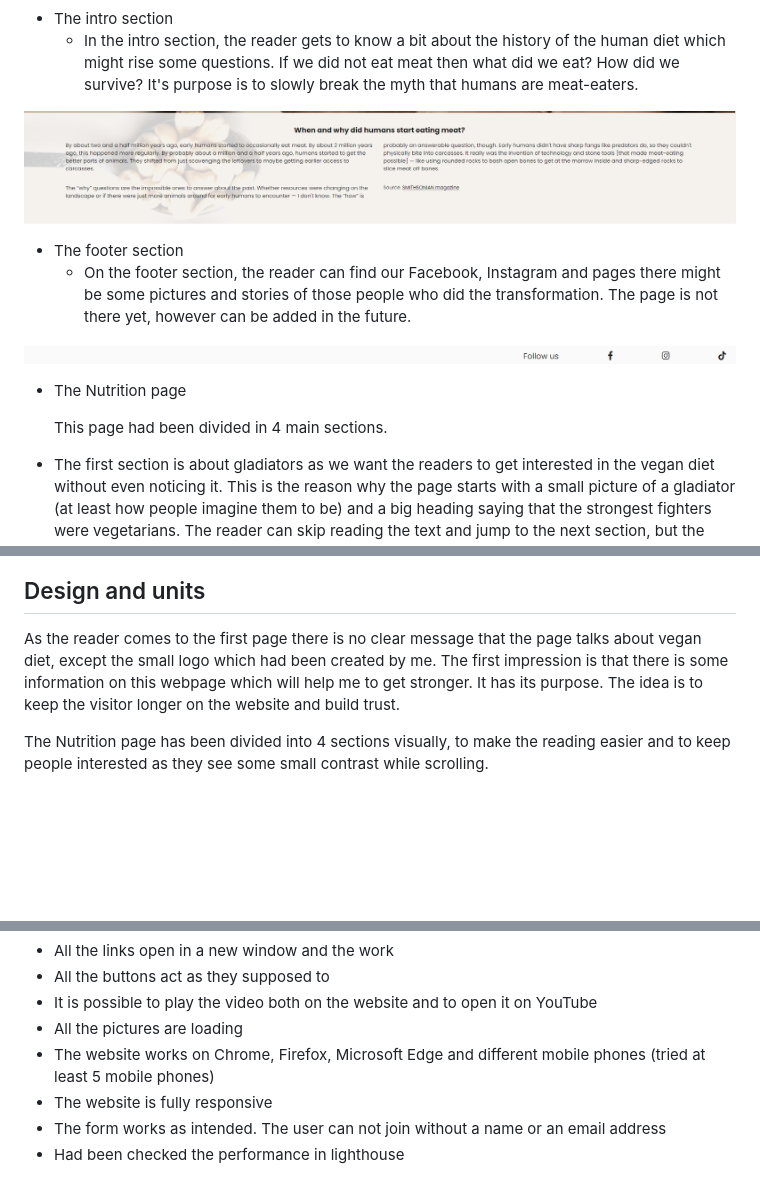
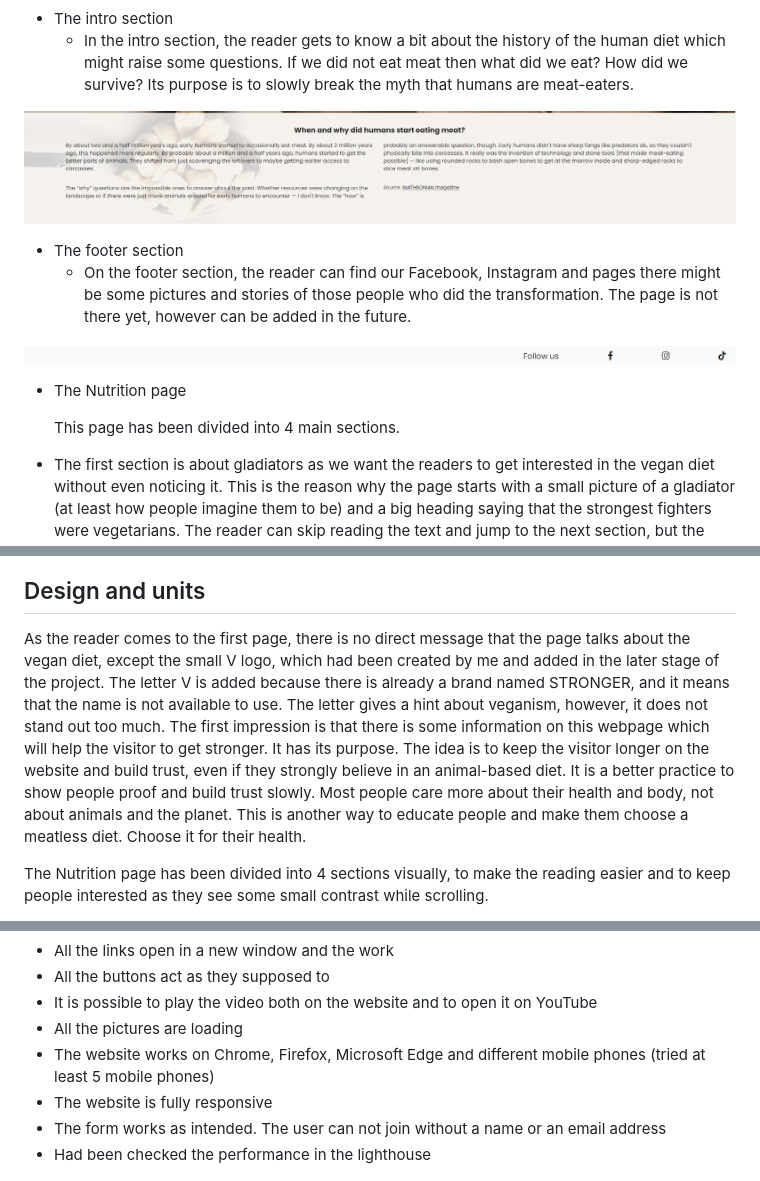
Before and after one commit to asyaharoyan/stronger, a Markdown page: README.md, 3 parts joined by grey strips. Rendered like a GitHub page; blank space fills up the shorter version.

```diff
--- a/README.md
+++ b/README.md
@@ -26,7 +26,7 @@ The target is everyone, because who doesn't like to be healthy and full of energ
 ![The hero image](media/hero-img.png)
 
 + The intro section
-  + In the intro section, the reader gets to know a bit about the history of the human diet which might rise some questions. If we did not eat meat then what did we eat? How did we survive? It's purpose is to slowly break the myth that humans are meat-eaters.
+  + In the intro section, the reader gets to know a bit about the history of the human diet which might raise some questions. If we did not eat meat then what did we eat? How did we survive? Its purpose is to slowly break the myth that humans are meat-eaters.
 
 ![Screenshot of the intro section](media/intro-section.png)
 
@@ -37,7 +37,7 @@ The target is everyone, because who doesn't like to be healthy and full of energ
 
 + The Nutrition page
 
-  This page had been divided in 4 main sections.
+  This page has been divided into 4 main sections.
 
 + The first section is about gladiators as we want the readers to get interested in the vegan diet without even noticing it. This is the reason why the page starts with a small picture of a gladiator (at least how people imagine them to be) and a big heading saying that the strongest fighters were vegetarians. The reader can skip reading the text and jump to the next section, but the idea will be stuck in the head as everyone has heard legends about gladiators.
 
@@ -65,7 +65,7 @@ The target is everyone, because who doesn't like to be healthy and full of energ
 
 ## Design and units
 
- As the reader comes to the first page there is no clear message that the page talks about vegan diet, except the small logo which had been created by me. The first impression is that there is some information on this webpage which will help me to get stronger. It has its purpose. The idea is to keep the visitor longer on the website and build trust.
+ As the reader comes to the first page, there is no direct message that the page talks about the vegan diet, except the small V logo, which had been created by me and added in the later stage of the project. The letter V is added because there is already a brand named STRONGER, and it means that the name is not available to use. The letter gives a hint about veganism, however, it does not stand out too much. The first impression is that there is some information on this webpage which will help the visitor to get stronger. It has its purpose. The idea is to keep the visitor longer on the website and build trust, even if they strongly believe in an animal-based diet. It is a better practice to show people proof and build trust slowly. Most people care more about their health and body, not about animals and the planet. This is another way to educate people and make them choose a meatless diet. Choose it for their health.
 
  The Nutrition page has been divided into 4 sections visually, to make the reading easier and to keep people interested as they see some small contrast while scrolling.
 
@@ -80,7 +80,7 @@ The target is everyone, because who doesn't like to be healthy and full of energ
 + The website works on Chrome, Firefox, Microsoft Edge and different mobile phones (tried at least 5 mobile phones)
 + The website is fully responsive
 + The form works as intended. The user can not join without a name or an email address
-+ Had been checked the performance in lighthouse
++ Had been checked the performance in the lighthouse
 
 ![Screenshot of the performance](media/light-house.png)
 
```
Also changed, not shown: other parts of README.md (+20 -20 lines).
